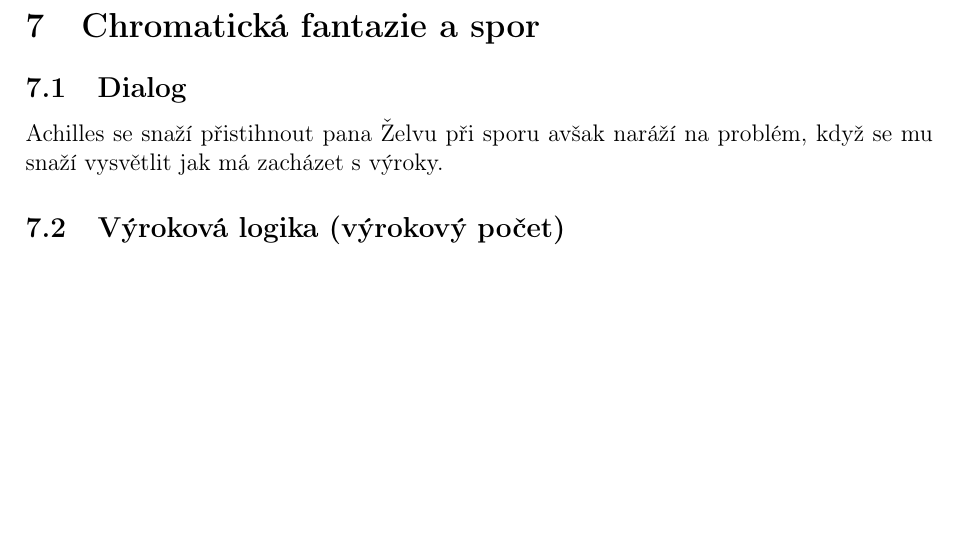
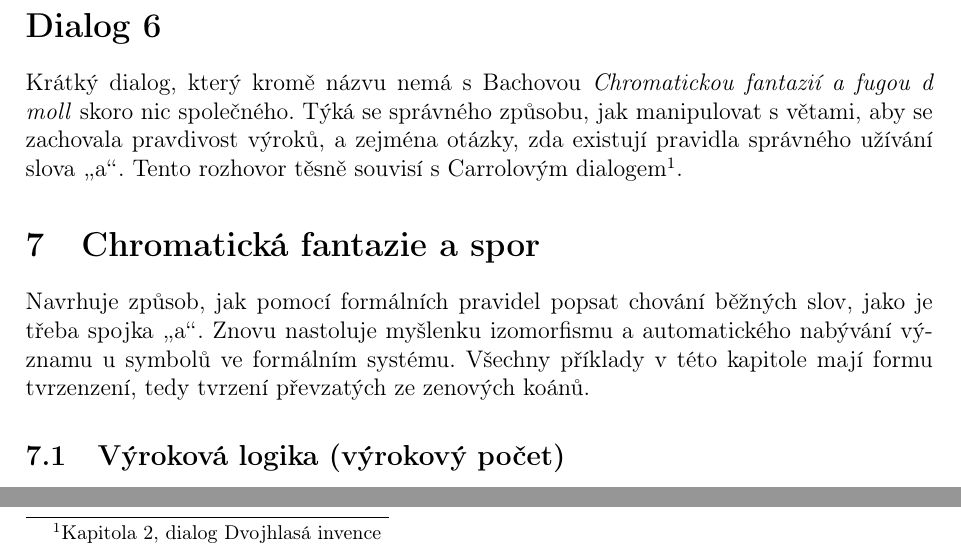
Before and after one commit to vlstill/geb, a LaTeX document (abstract7.tex): part of the page before the commit and two parts of page 1 of 2 after it, the two joined at a grey line, cut at the place of the change, the shorter picture padded with empty space. Compiled offline with pdfLaTeX.

Commit message:
abstract7: Add official abstract.

```diff
--- a/abstract7.tex
+++ b/abstract7.tex
@@ -13,12 +13,21 @@
 
 \begin{document}
 
+\section*{Dialog 6}
+Krátký dialog, který kromě názvu nemá s Bachovou \textit{Chromatickou fantazií
+a fugou d moll} skoro nic společného. Týká se správného způsobu, jak manipulovat s větami, aby
+se zachovala pravdivost výroků, a zejména otázky, zda existují pravidla správného
+užívání slova \uv{a}. Tento rozhovor těsně souvisí s Carrolovým dialogem\footnote{
+Kapitola 2, dialog Dvojhlasá invence}.
+
 \setcounter{section}{6}
 \section{Chromatická fantazie a spor}
 
-\subsection{Dialog}
-Achilles se snaží přistihnout pana Želvu při sporu avšak naráží na problém,
-když se mu snaží vysvětlit jak má zacházet s výroky.
+Navrhuje způsob, jak pomocí formálních pravidel popsat chování
+běžných slov, jako je třeba spojka \uv{a}. Znovu nastoluje myšlenku
+izomorfismu a automatického nabývání významu u symbolů ve formálním systému.
+Všechny příklady v této kapitole mají formu tvrzenzení, tedy
+tvrzení převzatých ze zenových koánů.
 
 \subsection{Výroková logika (výrokový počet)}
 
```
